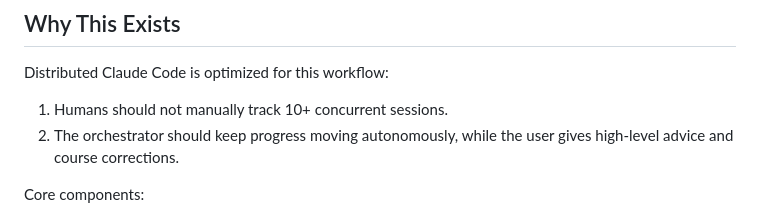
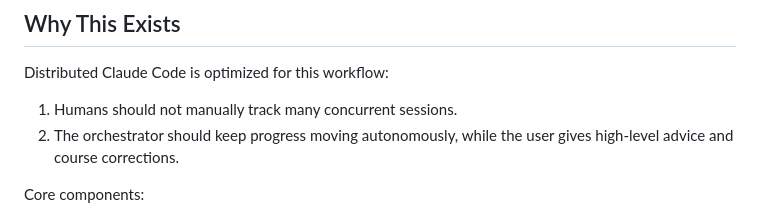
Before and after one commit to dangxingyu/distributed-cc, a Markdown page: README.md, the part around the change. Rendered like a GitHub page.

Commit message:
Refine philosophy wording in README

```diff
--- a/README.md
+++ b/README.md
@@ -14,7 +14,7 @@
 
 Distributed Claude Code is optimized for this workflow:
 
-1. Humans should not manually track 10+ concurrent sessions.
+1. Humans should not manually track many concurrent sessions.
 2. The orchestrator should keep progress moving autonomously, while the user gives high-level advice and course corrections.
 
 Core components:
```
